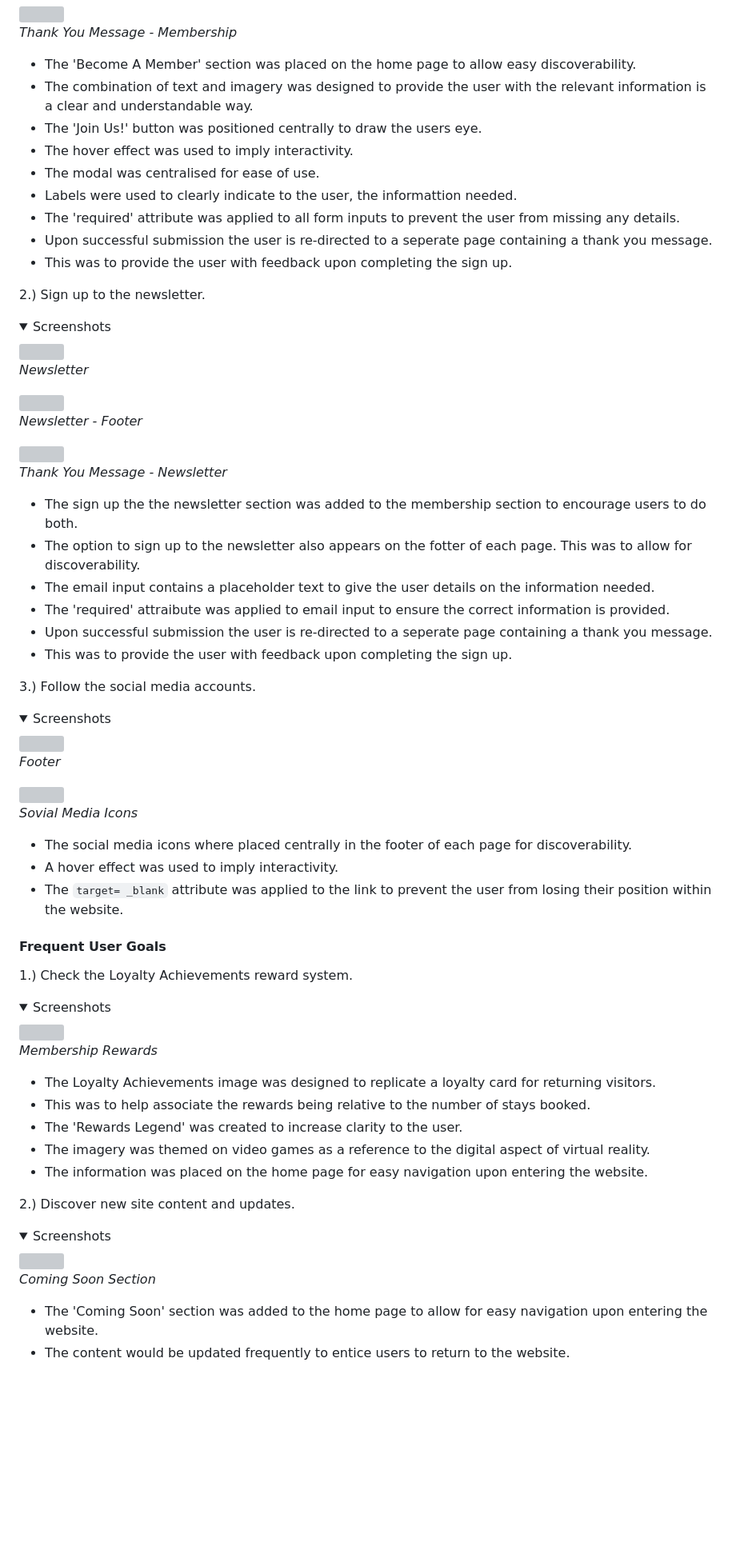
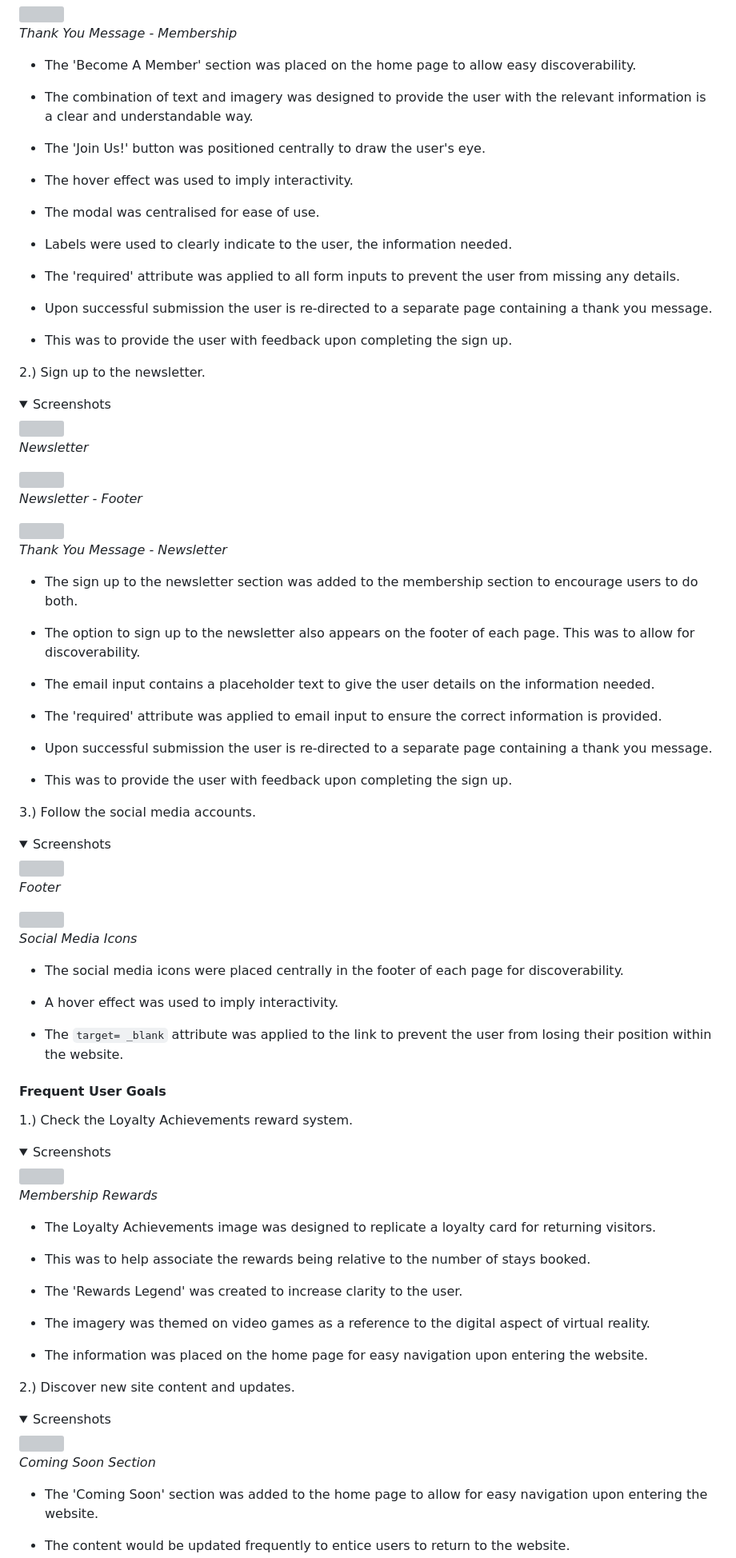
Before and after one commit to AndyWright360/Milestone-Project-1, a Markdown page: README.md, the part around one of its changes. Shown at 80% size. Rendered like a GitHub page; folded sections open; blank space fills up the shorter version; grey boxes are pictures that could not be loaded.

```diff
--- a/README.md
+++ b/README.md
@@ -1140,13 +1231,21 @@ The hexagonal containers used for the social media icons in the footer don't dis
 </details>
 
 - The 'Become A Member' section was placed on the home page to allow easy discoverability.
+
 - The combination of text and imagery was designed to provide the user with the relevant information is a clear and understandable way.
-- The 'Join Us!' button was positioned centrally to draw the users eye.
+
+- The 'Join Us!' button was positioned centrally to draw the user's eye.
+
 - The hover effect was used to imply interactivity.
+
 - The modal was centralised for ease of use.
-- Labels were used to clearly indicate to the user, the informattion needed.
+
+- Labels were used to clearly indicate to the user, the information needed.
+
 - The 'required' attribute was applied to all form inputs to prevent the user from missing any details.
-- Upon successful submission the user is re-directed to a seperate page containing a thank you message.
+
+- Upon successful submission the user is re-directed to a separate page containing a thank you message.
+
 - This was to provide the user with feedback upon completing the sign up.
 
 2.) Sign up to the newsletter.
@@ -1167,11 +1266,16 @@ The hexagonal containers used for the social media icons in the footer don't dis
 
 </details>
 
-- The sign up the the newsletter section was added to the membership section to encourage users to do both.
-- The option to sign up to the newsletter also appears on the fotter of each page. This was to allow for discoverability.
+- The sign up to the newsletter section was added to the membership section to encourage users to do both.
+
+- The option to sign up to the newsletter also appears on the footer of each page. This was to allow for discoverability.
+
 - The email input contains a placeholder text to give the user details on the information needed.
-- The 'required' attraibute was applied to email input to ensure the correct information is provided.
-- Upon successful submission the user is re-directed to a seperate page containing a thank you message.
+
+- The 'required' attribute was applied to email input to ensure the correct information is provided.
+
+- Upon successful submission the user is re-directed to a separate page containing a thank you message.
+
 - This was to provide the user with feedback upon completing the sign up.
 
 3.) Follow the social media accounts.
@@ -1184,12 +1288,14 @@ The hexagonal containers used for the social media icons in the footer don't dis
 
 <img src="assets/images/readme/social-media.gif">
 
-*Sovial Media Icons*
+*Social Media Icons*
 
 </details>
 
-- The social media icons where placed centrally in the footer of each page for discoverability.
+- The social media icons were placed centrally in the footer of each page for discoverability.
+
 - A hover effect was used to imply interactivity.
+
 - The `target= _blank` attribute was applied to the link to prevent the user from losing their position within the website.
 
 #### **Frequent User Goals**
@@ -1205,9 +1311,13 @@ The hexagonal containers used for the social media icons in the footer don't dis
 </details>
 
 - The Loyalty Achievements image was designed to replicate a loyalty card for returning visitors.
+
 - This was to help associate the rewards being relative to the number of stays booked.
+
 - The 'Rewards Legend' was created to increase clarity to the user.
+
 - The imagery was themed on video games as a reference to the digital aspect of virtual reality.
+
 - The information was placed on the home page for easy navigation upon entering the website.
 
 2.) Discover new site content and updates.
@@ -1221,4 +1331,5 @@ The hexagonal containers used for the social media icons in the footer don't dis
 </details>
 
 - The 'Coming Soon' section was added to the home page to allow for easy navigation upon entering the website.
+
 - The content would be updated frequently to entice users to return to the website.
```
Also changed, not shown: other parts of README.md (+165 -69 lines).
